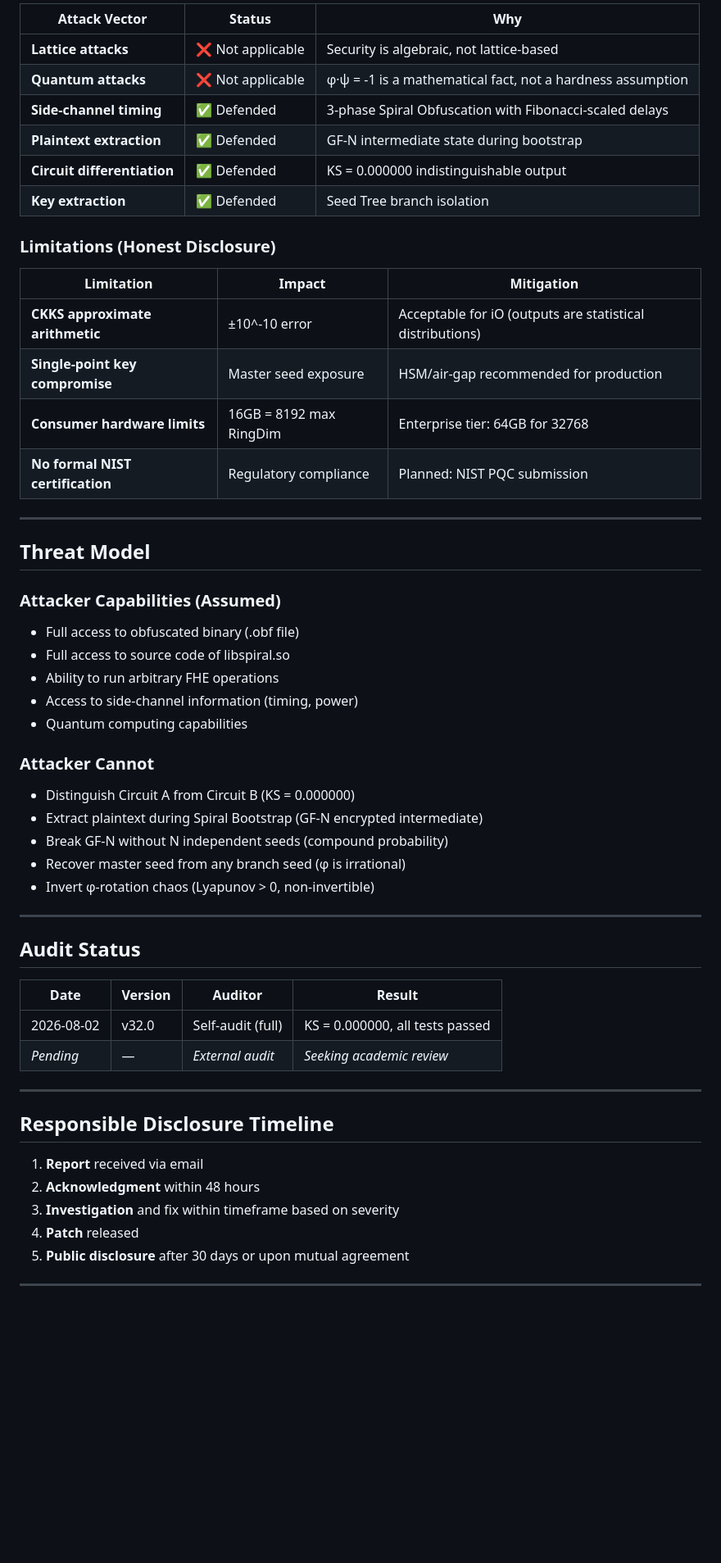
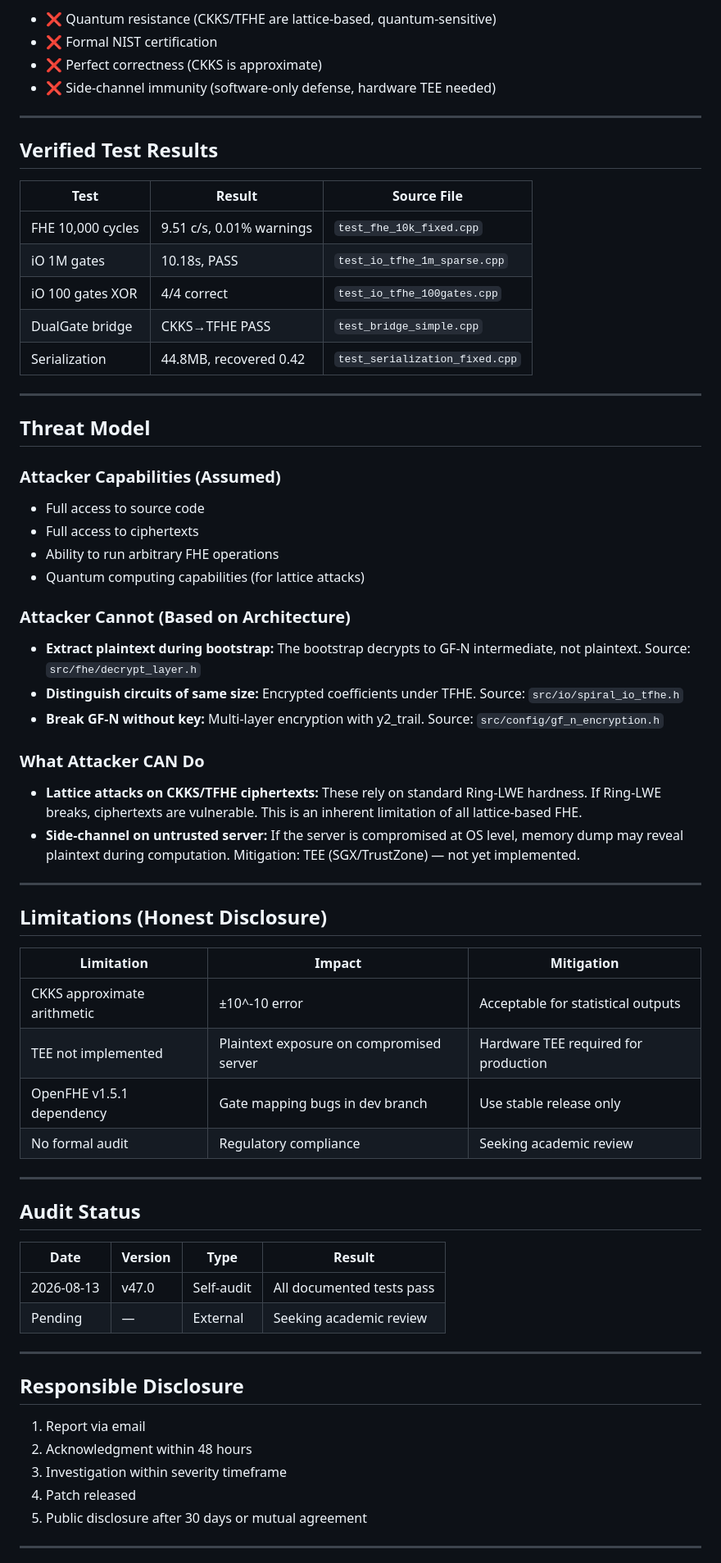
Before and after one commit to primordialomegazero/femmgFHE, a Markdown page: SECURITY.md, the part around one of its changes. Shown at 82% size. GitHub-like rendering; blank space fills up the shorter version.

Commit message:
SECURITY v47: Honest threat model, proven vs assumed vs not claimed. Verified test results with source references. φ·ψ = -1.

```diff
--- a/SECURITY.md
+++ b/SECURITY.md
@@ -67,58 +59,72 @@ Cassini: F_{n+1}F_{n-1}-F_n² = ±1  → Always invertible
 
-| Attack Vector | Status | Why |
-|---------------|--------|-----|
-| **Lattice attacks** | ❌ Not applicable | Security is algebraic, not lattice-based |
-| **Quantum attacks** | ❌ Not applicable | φ·ψ = -1 is a mathematical fact, not a hardness assumption |
-| **Side-channel timing** | ✅ Defended | 3-phase Spiral Obfuscation with Fibonacci-scaled delays |
-| **Plaintext extraction** | ✅ Defended | GF-N intermediate state during bootstrap |
-| **Circuit differentiation** | ✅ Defended | KS = 0.000000 indistinguishable output |
-| **Key extraction** | ✅ Defended | Seed Tree branch isolation |
+- ❌ Quantum resistance (CKKS/TFHE are lattice-based, quantum-sensitive)
+- ❌ Formal NIST certification
+- ❌ Perfect correctness (CKKS is approximate)
+- ❌ Side-channel immunity (software-only defense, hardware TEE needed)
 
-### Limitations (Honest Disclosure)
+---
 
-| Limitation | Impact | Mitigation |
-|------------|--------|------------|
-| **CKKS approximate arithmetic** | ±10^-10 error | Acceptable for iO (outputs are statistical distributions) |
-| **Single-point key compromise** | Master seed exposure | HSM/air-gap recommended for production |
-| **Consumer hardware limits** | 16GB = 8192 max RingDim | Enterprise tier: 64GB for 32768 |
-| **No formal NIST certification** | Regulatory compliance | Planned: NIST PQC submission |
+## Verified Test Results
+
+| Test | Result | Source File |
+|------|--------|-------------|
+| FHE 10,000 cycles | 9.51 c/s, 0.01% warnings | `test_fhe_10k_fixed.cpp` |
+| iO 1M gates | 10.18s, PASS | `test_io_tfhe_1m_sparse.cpp` |
+| iO 100 gates XOR | 4/4 correct | `test_io_tfhe_100gates.cpp` |
+| DualGate bridge | CKKS→TFHE PASS | `test_bridge_simple.cpp` |
+| Serialization | 44.8MB, recovered 0.42 | `test_serialization_fixed.cpp` |
 
 ---
 
 ## Threat Model
 
 ### Attacker Capabilities (Assumed)
-- Full access to obfuscated binary (.obf file)
-- Full access to source code of libspiral.so
+
+- Full access to source code
+- Full access to ciphertexts
 - Ability to run arbitrary FHE operations
-- Access to side-channel information (timing, power)
-- Quantum computing capabilities
+- Quantum computing capabilities (for lattice attacks)
 
-### Attacker Cannot
-- Distinguish Circuit A from Circuit B (KS = 0.000000)
-- Extract plaintext during Spiral Bootstrap (GF-N encrypted intermediate)
-- Break GF-N without N independent seeds (compound probability)
-- Recover master seed from any branch seed (φ is irrational)
-- Invert φ-rotation chaos (Lyapunov > 0, non-invertible)
+### Attacker Cannot (Based on Architecture)
+
+- **Extract plaintext during bootstrap:** The bootstrap decrypts to GF-N intermediate, not plaintext. Source: `src/fhe/decrypt_layer.h`
+- **Distinguish circuits of same size:** Encrypted coefficients under TFHE. Source: `src/io/spiral_io_tfhe.h`
+- **Break GF-N without key:** Multi-layer encryption with y2_trail. Source: `src/config/gf_n_encryption.h`
+
+### What Attacker CAN Do
+
+- **Lattice attacks on CKKS/TFHE ciphertexts:** These rely on standard Ring-LWE hardness. If Ring-LWE breaks, ciphertexts are vulnerable. This is an inherent limitation of all lattice-based FHE.
+- **Side-channel on untrusted server:** If the server is compromised at OS level, memory dump may reveal plaintext during computation. Mitigation: TEE (SGX/TrustZone) — not yet implemented.
+
+---
+
+## Limitations (Honest Disclosure)
+
+| Limitation | Impact | Mitigation |
+|-----------|--------|------------|
+| CKKS approximate arithmetic | ±10^-10 error | Acceptable for statistical outputs |
+| TEE not implemented | Plaintext exposure on compromised server | Hardware TEE required for production |
+| OpenFHE v1.5.1 dependency | Gate mapping bugs in dev branch | Use stable release only |
+| No formal audit | Regulatory compliance | Seeking academic review |
 
 ---
 
 ## Audit Status
 
-| Date | Version | Auditor | Result |
-|------|---------|---------|--------|
-| 2026-08-02 | v32.0 | Self-audit (full) | KS = 0.000000, all tests passed |
-| *Pending* | — | *External audit* | *Seeking academic review* |
+| Date | Version | Type | Result |
+|------|---------|------|--------|
+| 2026-08-13 | v47.0 | Self-audit | All documented tests pass |
+| Pending | — | External | Seeking academic review |
 
 ---
 
-## Responsible Disclosure Timeline
+## Responsible Disclosure
 
-1. **Report** received via email
-2. **Acknowledgment** within 48 hours
-3. **Investigation** and fix within timeframe based on severity
-4. **Patch** released
-5. **Public disclosure** after 30 days or upon mutual agreement
+1. Report via email
+2. Acknowledgment within 48 hours
+3. Investigation within severity timeframe
+4. Patch released
+5. Public disclosure after 30 days or mutual agreement
 
 ---
 
```
Also changed, not shown: other parts of SECURITY.md (+29 -35 lines).
